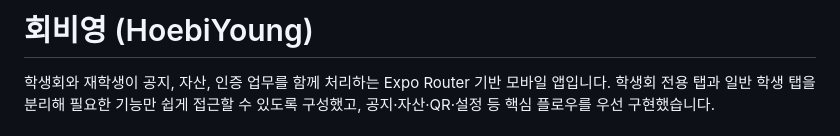
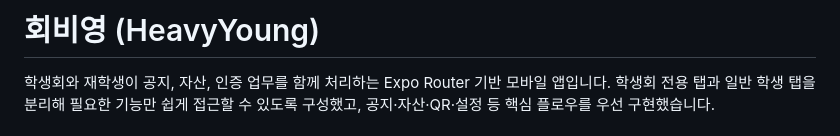
Before and after one commit to heavyYoung2/FrontEnd, a Markdown page: README.md, the part around the change. GitHub-like rendering.

Commit message:
Update project name from HoebiYoung to HeavyYoung

```diff
--- a/README.md
+++ b/README.md
@@ -1,4 +1,4 @@
-# 회비영 (HoebiYoung)
+# 회비영 (HeavyYoung)
 
 학생회와 재학생이 공지, 자산, 인증 업무를 함께 처리하는 Expo Router 기반 모바일 앱입니다. 학생회 전용 탭과 일반 학생 탭을 분리해 필요한 기능만 쉽게 접근할 수 있도록 구성했고, 공지·자산·QR·설정 등 핵심 플로우를 우선 구현했습니다.
 
```
